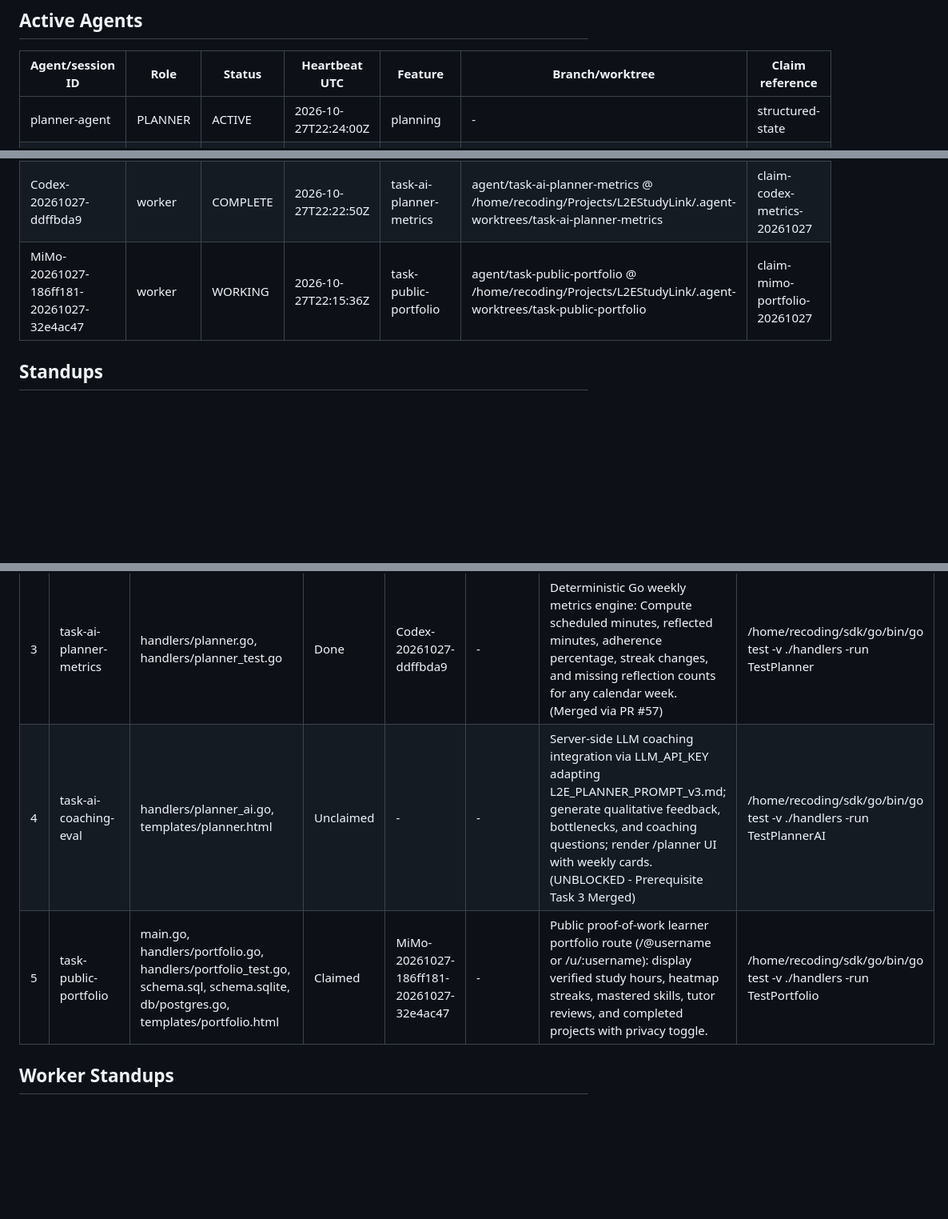
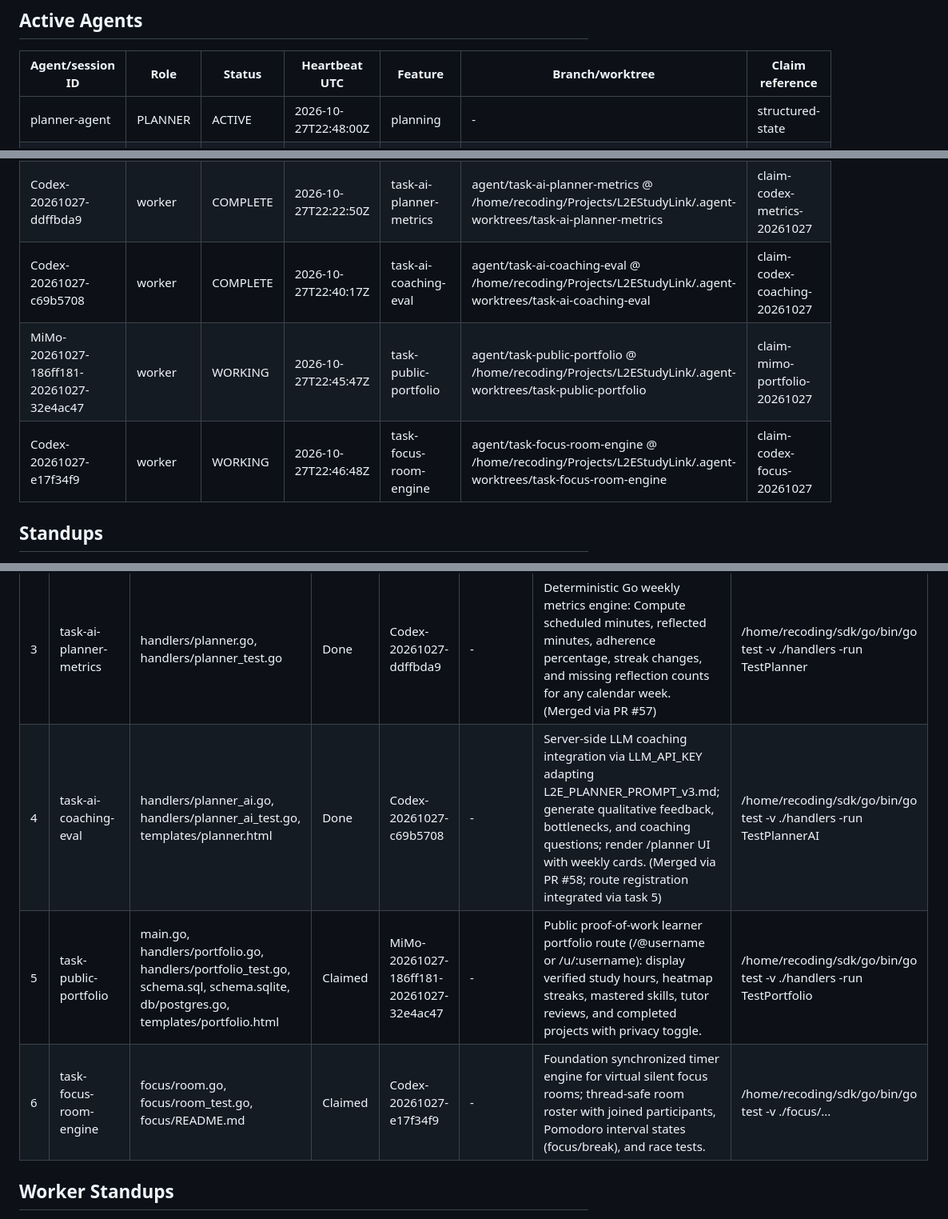
Before and after one commit to eeyung1/L2EStudyLink, a Markdown page: multi-agent-orchestrator/agentmeeting.md, 3 parts joined by grey strips. Shown at 80% size. Rendered like a GitHub page; blank space fills up the shorter version.

Commit message:
chore(orchestrator): record task 6 claim and task 4 merge status

```diff
--- a/multi-agent-orchestrator/agentmeeting.md
+++ b/multi-agent-orchestrator/agentmeeting.md
@@ -4,11 +4,13 @@
 
 | Agent/session ID | Role | Status | Heartbeat UTC | Feature | Branch/worktree | Claim reference |
 | --- | --- | --- | --- | --- | --- | --- |
-| planner-agent | PLANNER | ACTIVE | 2026-10-27T22:24:00Z | planning | - | structured-state |
+| planner-agent | PLANNER | ACTIVE | 2026-10-27T22:48:00Z | planning | - | structured-state |
 | MiMo-20261027-c2dbc030-20261027-efb40718 | worker | COMPLETE | 2026-10-27T22:03:59Z | task-opay-reflection-modal | agent/task-opay-reflection-modal @ /home/recoding/Projects/L2EStudyLink/.agent-worktrees/task-opay-reflection-modal | claim-mimo-20261027-c2dbc030 |
 | Codex-20261027-0dda2028 | worker | COMPLETE | 2026-10-27T22:14:09Z | task-decouple-reflections | agent/task-decouple-reflections @ /home/recoding/Projects/L2EStudyLink/.agent-worktrees/task-decouple-reflections | claim-codex-decouple-20261027 |
 | Codex-20261027-ddffbda9 | worker | COMPLETE | 2026-10-27T22:22:50Z | task-ai-planner-metrics | agent/task-ai-planner-metrics @ /home/recoding/Projects/L2EStudyLink/.agent-worktrees/task-ai-planner-metrics | claim-codex-metrics-20261027 |
-| MiMo-20261027-186ff181-20261027-32e4ac47 | worker | WORKING | 2026-10-27T22:15:36Z | task-public-portfolio | agent/task-public-portfolio @ /home/recoding/Projects/L2EStudyLink/.agent-worktrees/task-public-portfolio | claim-mimo-portfolio-20261027 |
+| Codex-20261027-c69b5708 | worker | COMPLETE | 2026-10-27T22:40:17Z | task-ai-coaching-eval | agent/task-ai-coaching-eval @ /home/recoding/Projects/L2EStudyLink/.agent-worktrees/task-ai-coaching-eval | claim-codex-coaching-20261027 |
+| MiMo-20261027-186ff181-20261027-32e4ac47 | worker | WORKING | 2026-10-27T22:45:47Z | task-public-portfolio | agent/task-public-portfolio @ /home/recoding/Projects/L2EStudyLink/.agent-worktrees/task-public-portfolio | claim-mimo-portfolio-20261027 |
+| Codex-20261027-e17f34f9 | worker | WORKING | 2026-10-27T22:46:48Z | task-focus-room-engine | agent/task-focus-room-engine @ /home/recoding/Projects/L2EStudyLink/.agent-worktrees/task-focus-room-engine | claim-codex-focus-20261027 |
 
 ## Standups
 
@@ -25,8 +27,9 @@
 | 1 | task-opay-reflection-modal | templates/timetable.html, templates/reflections.html, static/css/ui-polish.css, static/js/voice-reflection.js | Done-waiting | MiMo-20261027-c2dbc030-20261027-efb40718 | - | Implement OPay-standard UI: Segmented tab switcher between Text & Voice; vibrant emerald green (#00B875 / #059669) pill active state; pulsating waveform/ripple animation while recording; recording duration timer (00:00/03:00); in-modal audio playback preview with scrubber; one-tap re-record and delete buttons before saving; direct payload upload to /api/v1/voice/upload and attach to activity_logs.audio_url. | node --check static/js/voice-reflection.js |
 | 2 | task-decouple-reflections | schema.sql, schema.sqlite, db/postgres.go, handlers/timetable.go, handlers/timetable_test.go | Done | Codex-20261027-0dda2028 | - | Decouple reflection history from timetable deletions: Change foreign key timetable_id to ON DELETE SET NULL; add activity_name VARCHAR(255) snapshot column to activity_logs; update Go handlers to save activity name snapshot and display reflections even after parent timetable block is removed. (Merged via PR #55) | /home/recoding/sdk/go/bin/go test -v ./handlers -run TestTimetable |
 | 3 | task-ai-planner-metrics | handlers/planner.go, handlers/planner_test.go | Done | Codex-20261027-ddffbda9 | - | Deterministic Go weekly metrics engine: Compute scheduled minutes, reflected minutes, adherence percentage, streak changes, and missing reflection counts for any calendar week. (Merged via PR #57) | /home/recoding/sdk/go/bin/go test -v ./handlers -run TestPlanner |
-| 4 | task-ai-coaching-eval | handlers/planner_ai.go, templates/planner.html | Unclaimed | - | - | Server-side LLM coaching integration via LLM_API_KEY adapting L2E_PLANNER_PROMPT_v3.md; generate qualitative feedback, bottlenecks, and coaching questions; render /planner UI with weekly cards. (UNBLOCKED - Prerequisite Task 3 Merged) | /home/recoding/sdk/go/bin/go test -v ./handlers -run TestPlannerAI |
+| 4 | task-ai-coaching-eval | handlers/planner_ai.go, handlers/planner_ai_test.go, templates/planner.html | Done | Codex-20261027-c69b5708 | - | Server-side LLM coaching integration via LLM_API_KEY adapting L2E_PLANNER_PROMPT_v3.md; generate qualitative feedback, bottlenecks, and coaching questions; render /planner UI with weekly cards. (Merged via PR #58; route registration integrated via task 5) | /home/recoding/sdk/go/bin/go test -v ./handlers -run TestPlannerAI |
 | 5 | task-public-portfolio | main.go, handlers/portfolio.go, handlers/portfolio_test.go, schema.sql, schema.sqlite, db/postgres.go, templates/portfolio.html | Claimed | MiMo-20261027-186ff181-20261027-32e4ac47 | - | Public proof-of-work learner portfolio route (/@username or /u/:username): display verified study hours, heatmap streaks, mastered skills, tutor reviews, and completed projects with privacy toggle. | /home/recoding/sdk/go/bin/go test -v ./handlers -run TestPortfolio |
+| 6 | task-focus-room-engine | focus/room.go, focus/room_test.go, focus/README.md | Claimed | Codex-20261027-e17f34f9 | - | Foundation synchronized timer engine for virtual silent focus rooms; thread-safe room roster with joined participants, Pomodoro interval states (focus/break), and race tests. | /home/recoding/sdk/go/bin/go test -v ./focus/... |
 
 ## Worker Standups
 
```
Also changed, not shown: other parts of multi-agent-orchestrator/agentmeeting.md (+15 -0 lines).
